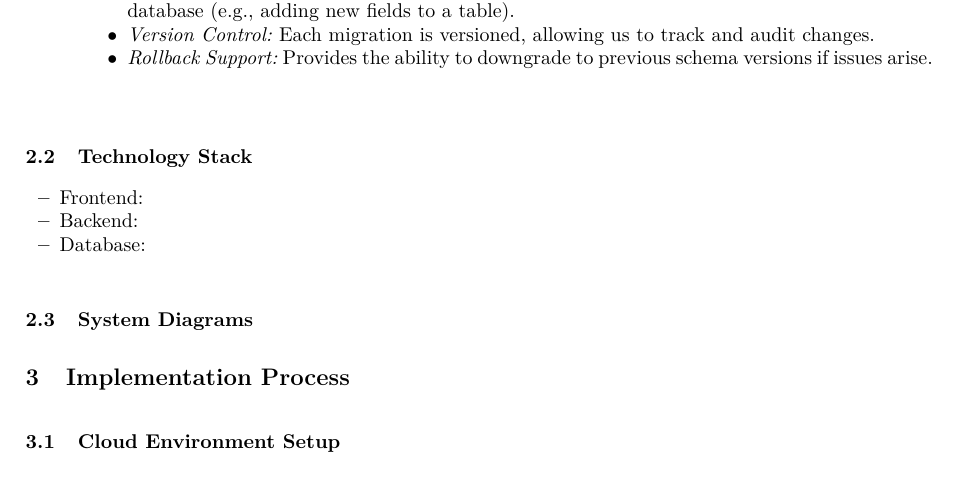
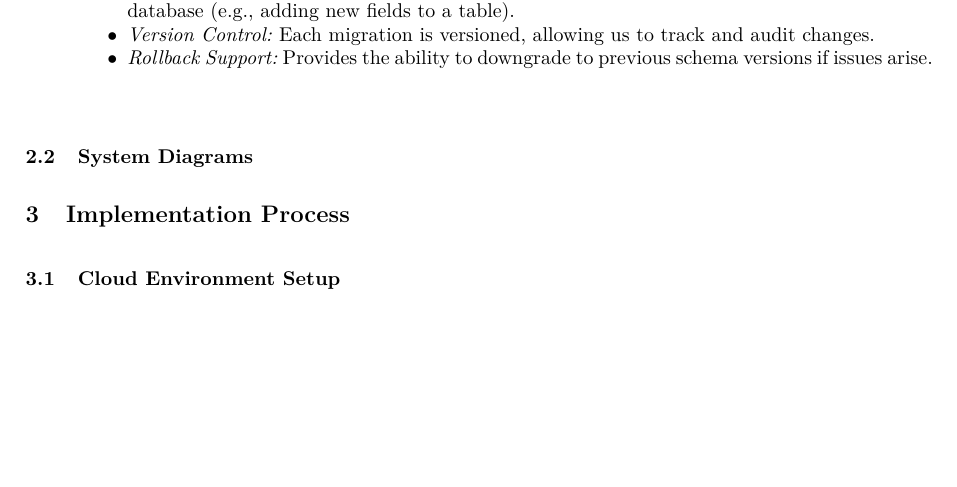
Before and after one commit to Helly2010/Cloud-Computing-Project, a LaTeX paper (documentation/final_report/milestone3/milestone_3.tex): part of page 7 of 10 before the commit and part of page 7 of 9 after it, cut so that both start at the same text, the shorter picture padded with empty space. Compiled offline with pdfLaTeX.

Commit message:
removed separate technology stack

```diff
--- a/documentation/final_report/milestone3/milestone_3.tex
+++ b/documentation/final_report/milestone3/milestone_3.tex
@@ -513,14 +513,6 @@ The Email Notification module sends emails to customers and administrators for v
     \end{itemize}
     \end{enumerate}
 
-\subsection{Technology Stack}
-\begin{itemize}
-    \item Frontend:
-    \item Backend:
-    \item Database:
-
-\end{itemize}
-
 \subsection{System Diagrams}
 
 \section{Implementation Process}
```
Also changed, not shown: documentation/final_report/milestone3/milestone_3.pdf.
